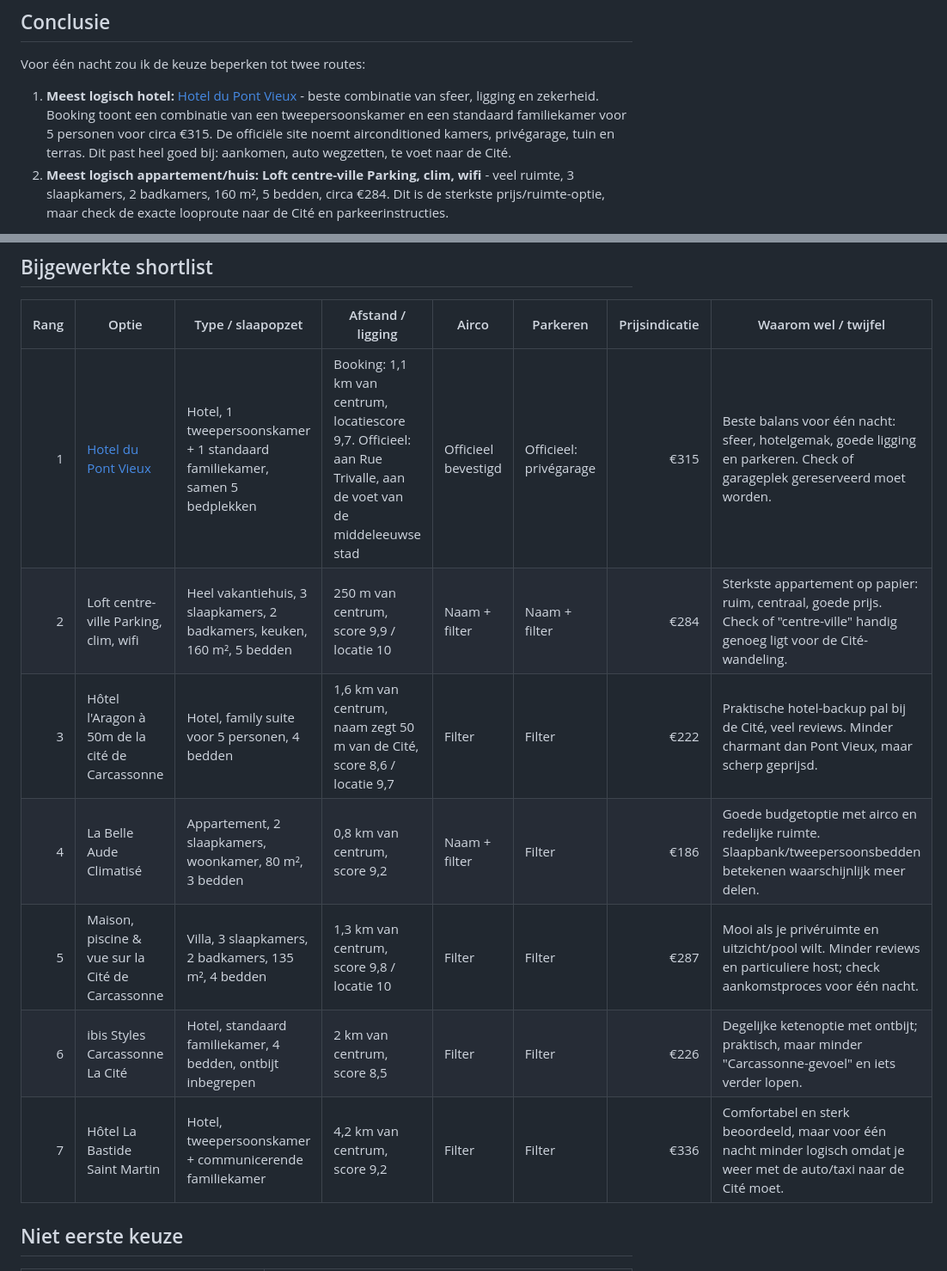
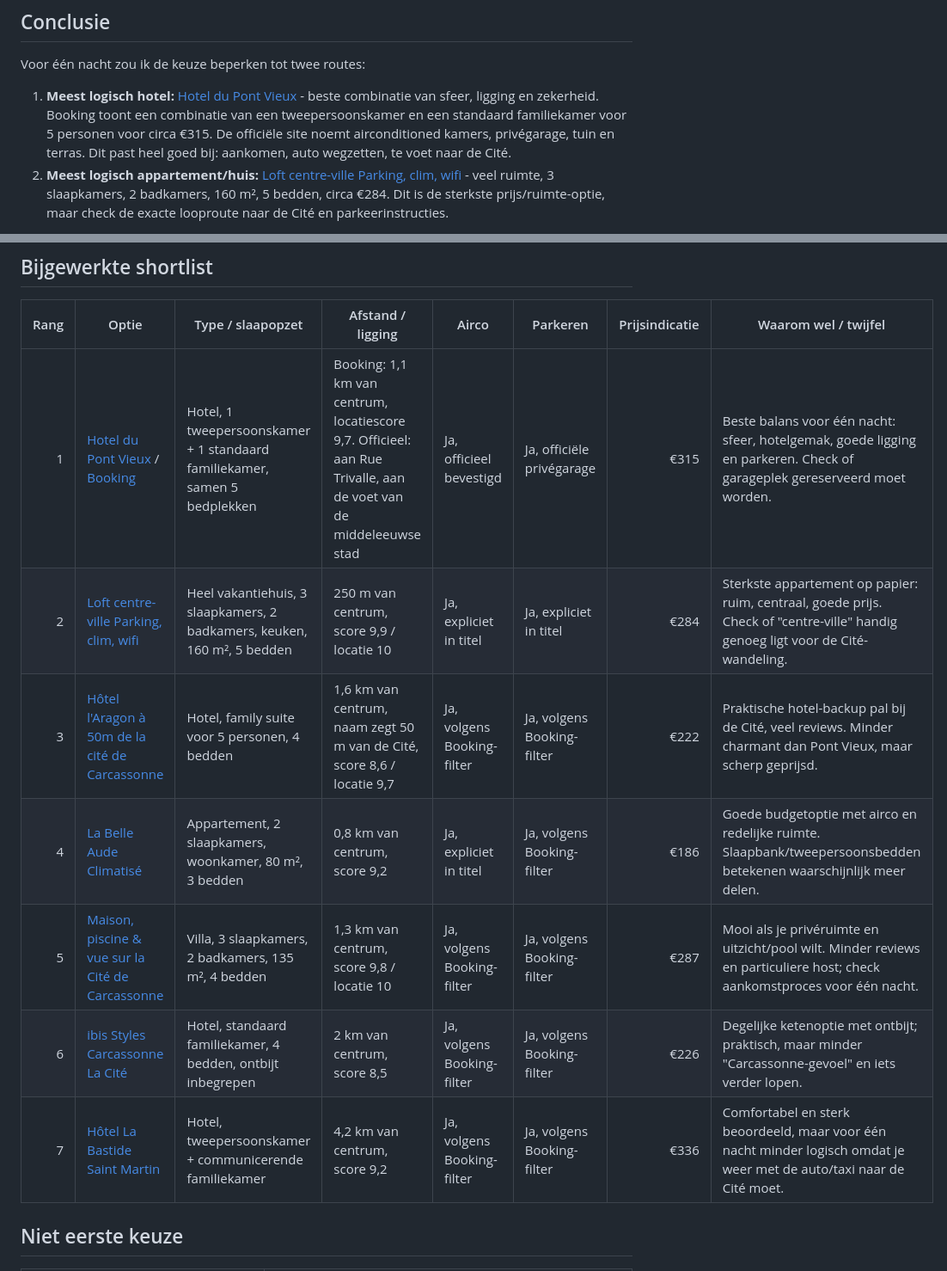
Before and after one commit to jpaarhuis/vakantie-2026, a Markdown page: docs/locations/carcassonne.md, 2 parts joined by grey strips. Shown at 86% size. GitHub-like rendering.

Commit message:
Clarify Carcassonne shortlist links

```diff
--- a/docs/locations/carcassonne.md
+++ b/docs/locations/carcassonne.md
@@ -17,5 +17,5 @@ Let op: bij Booking.com-opties is airco en parking gebaseerd op de actieve filte
 Voor één nacht zou ik de keuze beperken tot twee routes:
 
 1. **Meest logisch hotel:** [Hotel du Pont Vieux](https://www.hotelpontvieux.com/en/) - beste combinatie van sfeer, ligging en zekerheid. Booking toont een combinatie van een tweepersoonskamer en een standaard familiekamer voor 5 personen voor circa €315. De officiële site noemt airconditioned kamers, privégarage, tuin en terras. Dit past heel goed bij: aankomen, auto wegzetten, te voet naar de Cité.
-2. **Meest logisch appartement/huis:** **Loft centre-ville Parking, clim, wifi** - veel ruimte, 3 slaapkamers, 2 badkamers, 160 m², 5 bedden, circa €284. Dit is de sterkste prijs/ruimte-optie, maar check de exacte looproute naar de Cité en parkeerinstructies.
+2. **Meest logisch appartement/huis:** [Loft centre-ville Parking, clim, wifi](https://www.booking.com/hotel/fr/loft-centre-ville-parking-clim-wifi.nl.html) - veel ruimte, 3 slaapkamers, 2 badkamers, 160 m², 5 bedden, circa €284. Dit is de sterkste prijs/ruimte-optie, maar check de exacte looproute naar de Cité en parkeerinstructies.
 
@@ -25,13 +25,13 @@ Als jullie liever een eenvoudig ketenhotel met ontbijt willen: **ibis Styles Car
 
 | Rang | Optie | Type / slaapopzet | Afstand / ligging | Airco | Parkeren | Prijsindicatie | Waarom wel / twijfel |
 |---:|---|---|---|---|---|---:|---|
-| 1 | [Hotel du Pont Vieux](https://www.hotelpontvieux.com/en/) | Hotel, 1 tweepersoonskamer + 1 standaard familiekamer, samen 5 bedplekken | Booking: 1,1 km van centrum, locatiescore 9,7. Officieel: aan Rue Trivalle, aan de voet van de middeleeuwse stad | Officieel bevestigd | Officieel: privégarage | €315 | Beste balans voor één nacht: sfeer, hotelgemak, goede ligging en parkeren. Check of garageplek gereserveerd moet worden. |
-| 2 | Loft centre-ville Parking, clim, wifi | Heel vakantiehuis, 3 slaapkamers, 2 badkamers, keuken, 160 m², 5 bedden | 250 m van centrum, score 9,9 / locatie 10 | Naam + filter | Naam + filter | €284 | Sterkste appartement op papier: ruim, centraal, goede prijs. Check of "centre-ville" handig genoeg ligt voor de Cité-wandeling. |
-| 3 | Hôtel l'Aragon à 50m de la cité de Carcassonne | Hotel, family suite voor 5 personen, 4 bedden | 1,6 km van centrum, naam zegt 50 m van de Cité, score 8,6 / locatie 9,7 | Filter | Filter | €222 | Praktische hotel-backup pal bij de Cité, veel reviews. Minder charmant dan Pont Vieux, maar scherp geprijsd. |
-| 4 | La Belle Aude Climatisé | Appartement, 2 slaapkamers, woonkamer, 80 m², 3 bedden | 0,8 km van centrum, score 9,2 | Naam + filter | Filter | €186 | Goede budgetoptie met airco en redelijke ruimte. Slaapbank/tweepersoonsbedden betekenen waarschijnlijk meer delen. |
-| 5 | Maison, piscine & vue sur la Cité de Carcassonne | Villa, 3 slaapkamers, 2 badkamers, 135 m², 4 bedden | 1,3 km van centrum, score 9,8 / locatie 10 | Filter | Filter | €287 | Mooi als je privéruimte en uitzicht/pool wilt. Minder reviews en particuliere host; check aankomstproces voor één nacht. |
-| 6 | ibis Styles Carcassonne La Cité | Hotel, standaard familiekamer, 4 bedden, ontbijt inbegrepen | 2 km van centrum, score 8,5 | Filter | Filter | €226 | Degelijke ketenoptie met ontbijt; praktisch, maar minder "Carcassonne-gevoel" en iets verder lopen. |
-| 7 | Hôtel La Bastide Saint Martin | Hotel, tweepersoonskamer + communicerende familiekamer | 4,2 km van centrum, score 9,2 | Filter | Filter | €336 | Comfortabel en sterk beoordeeld, maar voor één nacht minder logisch omdat je weer met de auto/taxi naar de Cité moet. |
+| 1 | [Hotel du Pont Vieux](https://www.hotelpontvieux.com/en/) / [Booking](https://www.booking.com/hotel/fr/du-pont-vieux.nl.html) | Hotel, 1 tweepersoonskamer + 1 standaard familiekamer, samen 5 bedplekken | Booking: 1,1 km van centrum, locatiescore 9,7. Officieel: aan Rue Trivalle, aan de voet van de middeleeuwse stad | Ja, officieel bevestigd | Ja, officiële privégarage | €315 | Beste balans voor één nacht: sfeer, hotelgemak, goede ligging en parkeren. Check of garageplek gereserveerd moet worden. |
+| 2 | [Loft centre-ville Parking, clim, wifi](https://www.booking.com/hotel/fr/loft-centre-ville-parking-clim-wifi.nl.html) | Heel vakantiehuis, 3 slaapkamers, 2 badkamers, keuken, 160 m², 5 bedden | 250 m van centrum, score 9,9 / locatie 10 | Ja, expliciet in titel | Ja, expliciet in titel | €284 | Sterkste appartement op papier: ruim, centraal, goede prijs. Check of "centre-ville" handig genoeg ligt voor de Cité-wandeling. |
+| 3 | [Hôtel l'Aragon à 50m de la cité de Carcassonne](https://www.booking.com/hotel/fr/l-aragon.nl.html) | Hotel, family suite voor 5 personen, 4 bedden | 1,6 km van centrum, naam zegt 50 m van de Cité, score 8,6 / locatie 9,7 | Ja, volgens Booking-filter | Ja, volgens Booking-filter | €222 | Praktische hotel-backup pal bij de Cité, veel reviews. Minder charmant dan Pont Vieux, maar scherp geprijsd. |
+| 4 | [La Belle Aude Climatisé](https://www.booking.com/hotel/fr/appartement-la-belle-aude.nl.html) | Appartement, 2 slaapkamers, woonkamer, 80 m², 3 bedden | 0,8 km van centrum, score 9,2 | Ja, expliciet in titel | Ja, volgens Booking-filter | €186 | Goede budgetoptie met airco en redelijke ruimte. Slaapbank/tweepersoonsbedden betekenen waarschijnlijk meer delen. |
+| 5 | [Maison, piscine & vue sur la Cité de Carcassonne](https://www.booking.com/hotel/fr/maison-piscine-amp-vue-sur-la-cite-de-carcassonne.nl.html) | Villa, 3 slaapkamers, 2 badkamers, 135 m², 4 bedden | 1,3 km van centrum, score 9,8 / locatie 10 | Ja, volgens Booking-filter | Ja, volgens Booking-filter | €287 | Mooi als je privéruimte en uitzicht/pool wilt. Minder reviews en particuliere host; check aankomstproces voor één nacht. |
+| 6 | [ibis Styles Carcassonne La Cité](https://www.booking.com/hotel/fr/inter-les-oliviers.nl.html) | Hotel, standaard familiekamer, 4 bedden, ontbijt inbegrepen | 2 km van centrum, score 8,5 | Ja, volgens Booking-filter | Ja, volgens Booking-filter | €226 | Degelijke ketenoptie met ontbijt; praktisch, maar minder "Carcassonne-gevoel" en iets verder lopen. |
+| 7 | [Hôtel La Bastide Saint Martin](https://www.booking.com/hotel/fr/hostellerie-saint-martin-carcassonne.nl.html) | Hotel, tweepersoonskamer + communicerende familiekamer | 4,2 km van centrum, score 9,2 | Ja, volgens Booking-filter | Ja, volgens Booking-filter | €336 | Comfortabel en sterk beoordeeld, maar voor één nacht minder logisch omdat je weer met de auto/taxi naar de Cité moet. |
 
 ## Niet eerste keuze
 
```
Also changed, not shown: other parts of docs/locations/carcassonne.md (+2 -2 lines).
